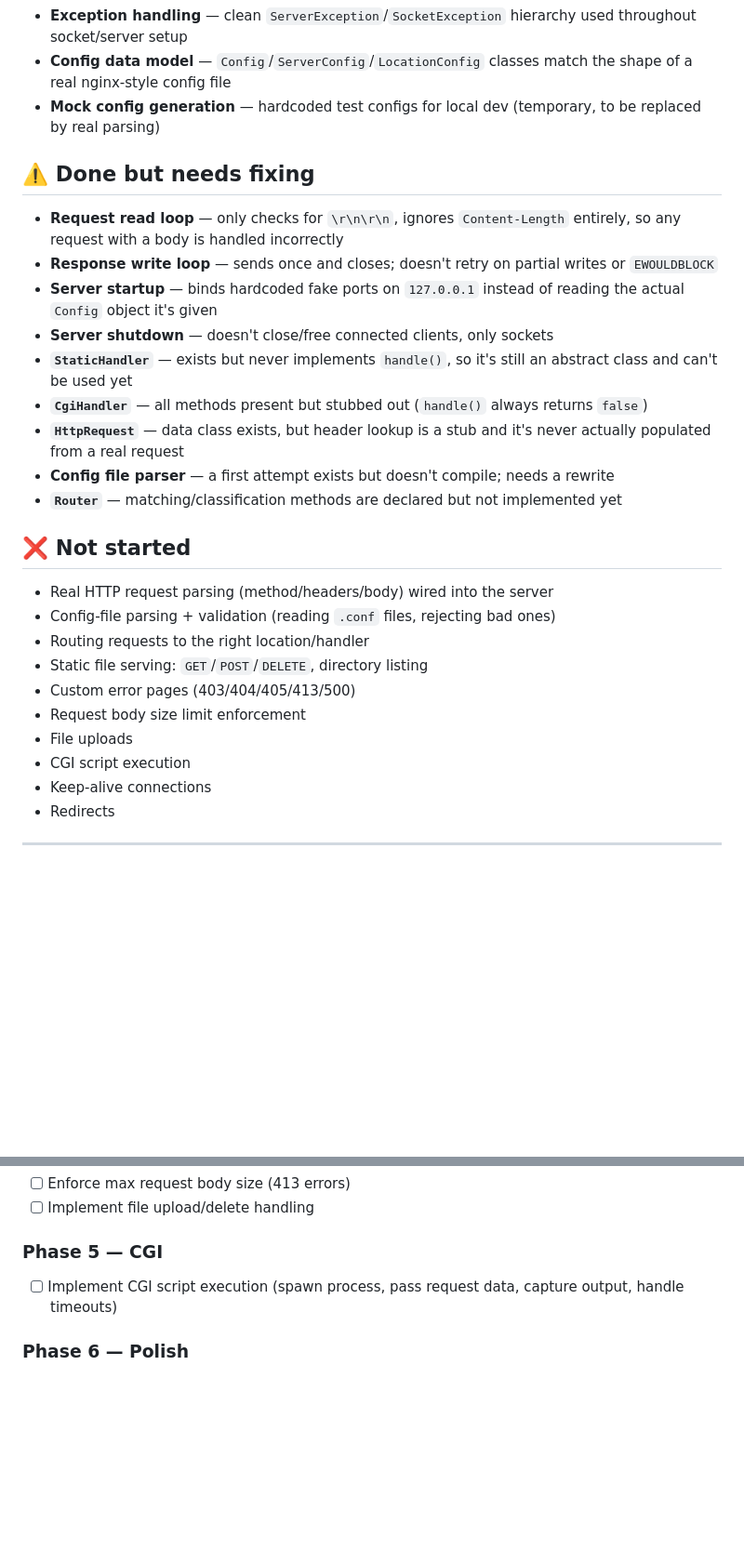
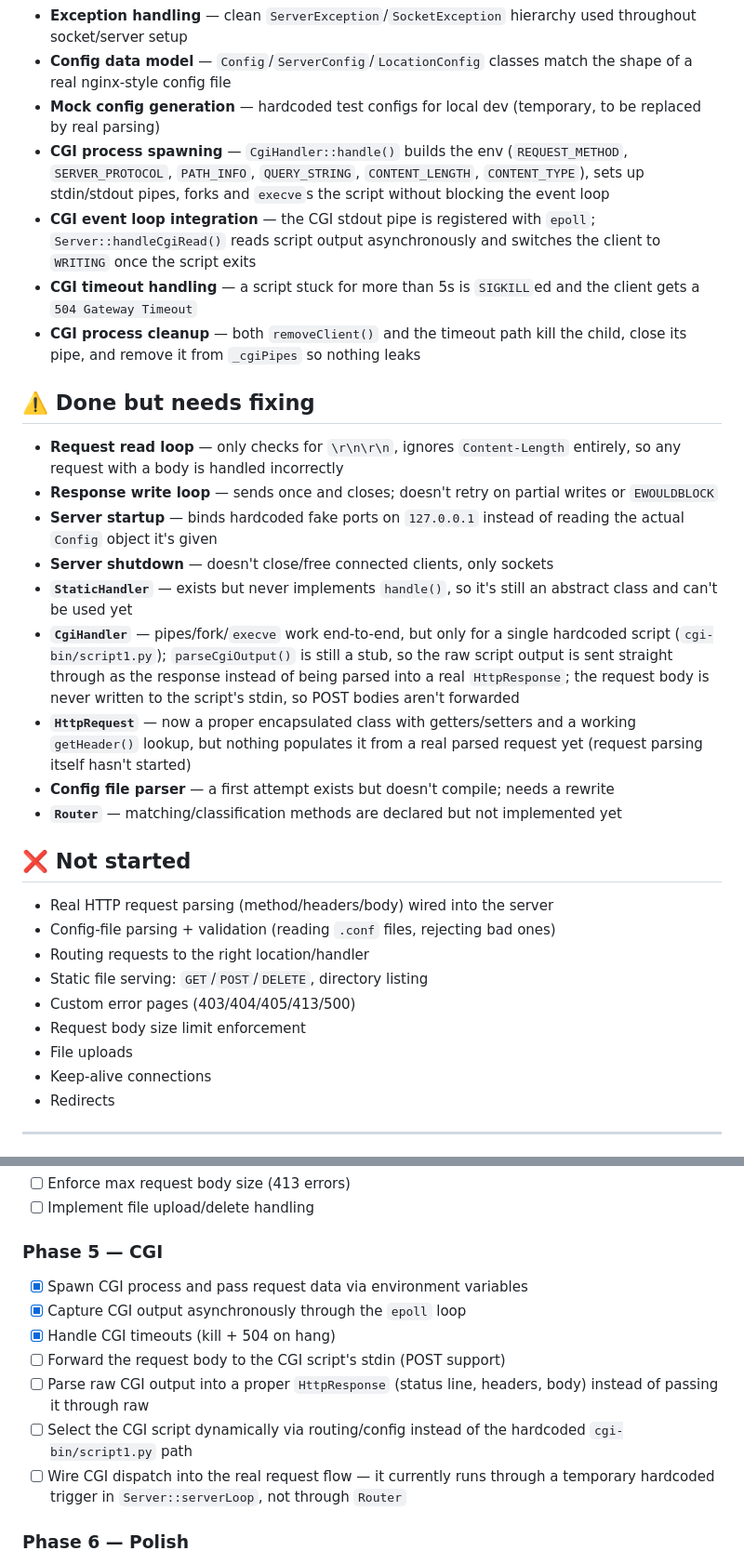
Before and after one commit to jhuliaah/Webserver, a Markdown page: ROADMAP.md, 2 parts joined by grey strips. Shown at 93% size. Drawn GitHub-style; blank space fills up the shorter version.

Commit message:
Update ROADMAP with CGI progress
Reflects the CGI work merged from main (env builder, fork/execve,
async epoll-based output reading, timeout handling, process cleanup)
and what's still pending (body forwarding, output parsing, dynamic
script routing).

```diff
--- a/ROADMAP.md
+++ b/ROADMAP.md
@@ -19,6 +19,17 @@ what's next.
   match the shape of a real nginx-style config file
 - **Mock config generation** — hardcoded test configs for local dev
   (temporary, to be replaced by real parsing)
+- **CGI process spawning** — `CgiHandler::handle()` builds the env
+  (`REQUEST_METHOD`, `SERVER_PROTOCOL`, `PATH_INFO`, `QUERY_STRING`,
+  `CONTENT_LENGTH`, `CONTENT_TYPE`), sets up stdin/stdout pipes, forks and
+  `execve`s the script without blocking the event loop
+- **CGI event loop integration** — the CGI stdout pipe is registered with
+  `epoll`; `Server::handleCgiRead()` reads script output asynchronously and
+  switches the client to `WRITING` once the script exits
+- **CGI timeout handling** — a script stuck for more than 5s is `SIGKILL`ed
+  and the client gets a `504 Gateway Timeout`
+- **CGI process cleanup** — both `removeClient()` and the timeout path kill
+  the child, close its pipe, and remove it from `_cgiPipes` so nothing leaks
 
 ## ⚠️ Done but needs fixing
 
@@ -32,10 +43,15 @@ what's next.
 - **Server shutdown** — doesn't close/free connected clients, only sockets
 - **`StaticHandler`** — exists but never implements `handle()`, so it's
   still an abstract class and can't be used yet
-- **`CgiHandler`** — all methods present but stubbed out (`handle()`
-  always returns `false`)
-- **`HttpRequest`** — data class exists, but header lookup is a stub and
-  it's never actually populated from a real request
+- **`CgiHandler`** — pipes/fork/`execve` work end-to-end, but only for a
+  single hardcoded script (`cgi-bin/script1.py`); `parseCgiOutput()` is
+  still a stub, so the raw script output is sent straight through as the
+  response instead of being parsed into a real `HttpResponse`; the request
+  body is never written to the script's stdin, so POST bodies aren't
+  forwarded
+- **`HttpRequest`** — now a proper encapsulated class with getters/setters
+  and a working `getHeader()` lookup, but nothing populates it from a real
+  parsed request yet (request parsing itself hasn't started)
 - **Config file parser** — a first attempt exists but doesn't compile;
   needs a rewrite
 - **`Router`** — matching/classification methods are declared but not
@@ -51,7 +67,6 @@ what's next.
 - Custom error pages (403/404/405/413/500)
 - Request body size limit enforcement
 - File uploads
-- CGI script execution
 - Keep-alive connections
 - Redirects
 
@@ -90,8 +105,17 @@ parsing → config → routing/static files → uploads/limits → CGI → polis
 - [ ] Implement file upload/delete handling
 
 ### Phase 5 — CGI
-- [ ] Implement CGI script execution (spawn process, pass request data,
-      capture output, handle timeouts)
+- [x] Spawn CGI process and pass request data via environment variables
+- [x] Capture CGI output asynchronously through the `epoll` loop
+- [x] Handle CGI timeouts (kill + 504 on hang)
+- [ ] Forward the request body to the CGI script's stdin (POST support)
+- [ ] Parse raw CGI output into a proper `HttpResponse` (status line,
+      headers, body) instead of passing it through raw
+- [ ] Select the CGI script dynamically via routing/config instead of the
+      hardcoded `cgi-bin/script1.py` path
+- [ ] Wire CGI dispatch into the real request flow — it currently runs
+      through a temporary hardcoded trigger in `Server::serverLoop`, not
+      through `Router`
 
 ### Phase 6 — Polish
 - [ ] Decide on and implement keep-alive vs close-per-request
```
